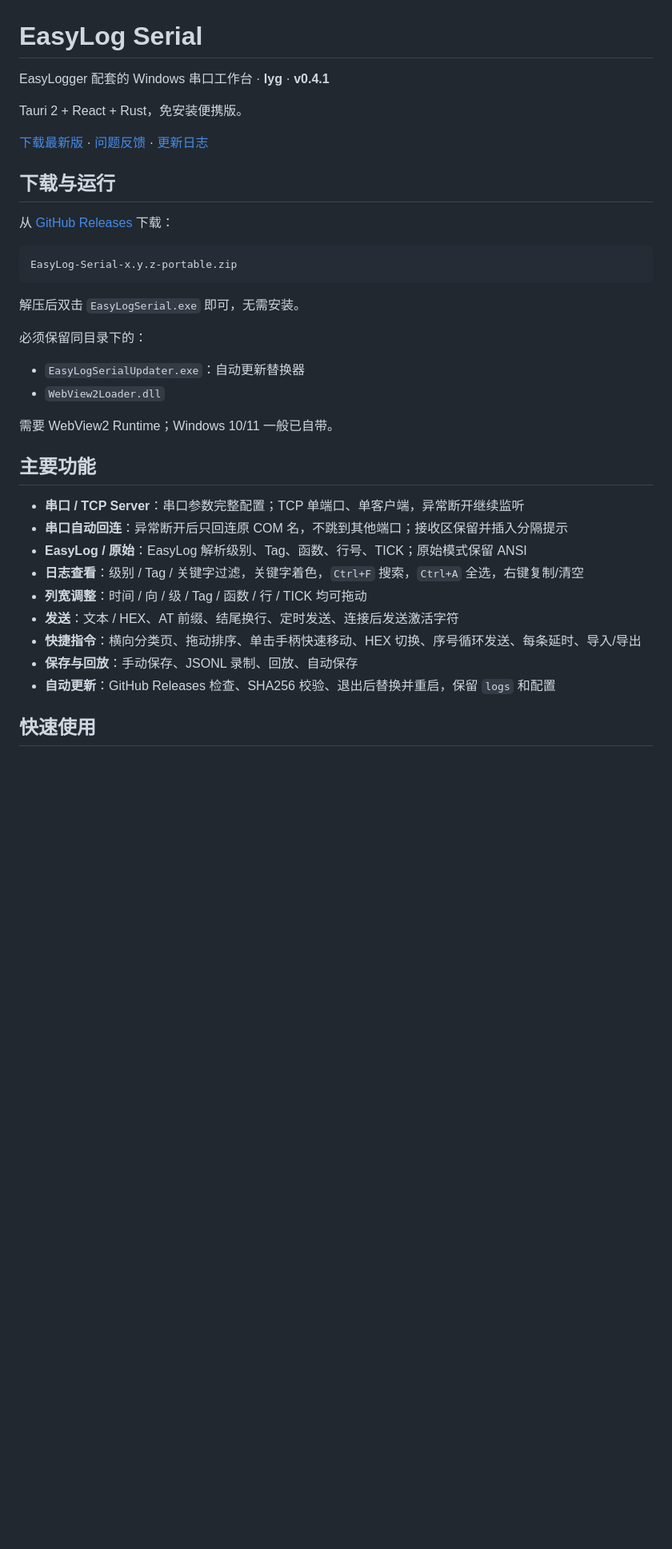
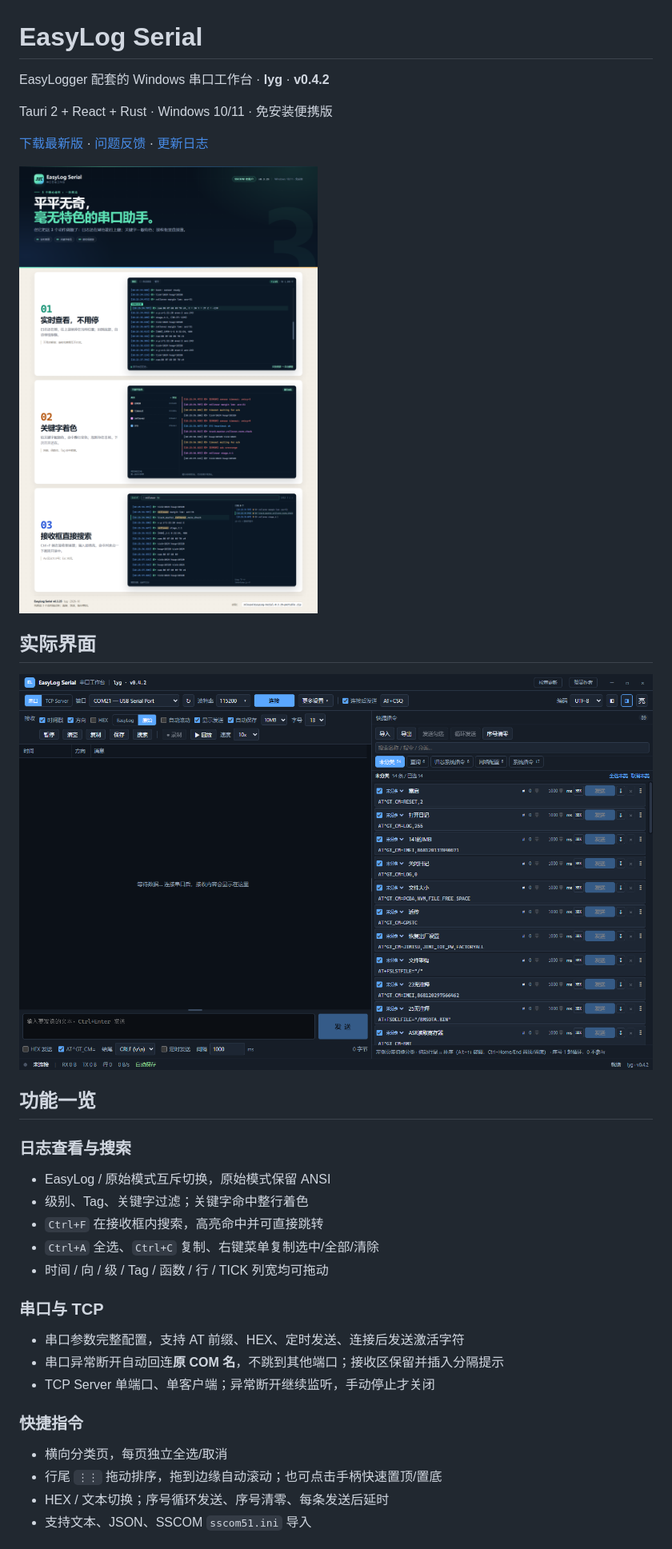
Before and after one commit to Sky-Demo-i/EasyLog-Serial, a Markdown page: README.md, the part around one of its changes. Shown at 80% size. GitHub-like rendering; pictures changed too: docs/feature-overview.png (added), docs/screenshot-main.png (added); blank space fills up the shorter version.

Commit message:
docs: README 图文实拍与主题化赞赏码 (v0.4.2)

````diff
--- a/README.md
+++ b/README.md
@@ -1,41 +1,39 @@
 # EasyLog Serial
 
-EasyLogger 配套的 Windows 串口工作台 · **lyg** · **v0.4.1**
+EasyLogger 配套的 Windows 串口工作台 · **lyg** · **v0.4.2**
 
-Tauri 2 + React + Rust，免安装便携版。
+Tauri 2 + React + Rust · Windows 10/11 · 免安装便携版
 
 [下载最新版](https://github.com/Sky-Demo-i/EasyLog-Serial/releases/latest) ·
 [问题反馈](https://github.com/Sky-Demo-i/EasyLog-Serial/issues) ·
 [更新日志](https://github.com/Sky-Demo-i/EasyLog-Serial/releases)
 
-## 下载与运行
+<img src="docs/feature-overview.png" width="760" alt="EasyLog Serial 三个核心动作" />
 
-从 [GitHub Releases](https://github.com/Sky-Demo-i/EasyLog-Serial/releases/latest) 下载：
+## 实际界面
 
-```text
-EasyLog-Serial-x.y.z-portable.zip
-```
+<img src="docs/screenshot-main.png" width="920" alt="EasyLog Serial 实际界面" />
 
-解压后双击 `EasyLogSerial.exe` 即可，无需安装。
+## 功能一览
 
-必须保留同目录下的：
+### 日志查看与搜索
 
-- `EasyLogSerialUpdater.exe`：自动更新替换器
-- `WebView2Loader.dll`
+- EasyLog / 原始模式互斥切换，原始模式保留 ANSI
+- 级别、Tag、关键字过滤；关键字命中整行着色
+- `Ctrl+F` 在接收框内搜索，高亮命中并可直接跳转
+- `Ctrl+A` 全选、`Ctrl+C` 复制、右键菜单复制选中/全部/清除
+- 时间 / 向 / 级 / Tag / 函数 / 行 / TICK 列宽均可拖动
 
-需要 WebView2 Runtime；Windows 10/11 一般已自带。
+### 串口与 TCP
 
-## 主要功能
+- 串口参数完整配置，支持 AT 前缀、HEX、定时发送、连接后发送激活字符
+- 串口异常断开自动回连**原 COM 名**，不跳到其他端口；接收区保留并插入分隔提示
+- TCP Server 单端口、单客户端；异常断开继续监听，手动停止才关闭
 
-- **串口 / TCP Server**：串口参数完整配置；TCP 单端口、单客户端，异常断开继续监听
-- **串口自动回连**：异常断开后只回连原 COM 名，不跳到其他端口；接收区保留并插入分隔提示
-- **EasyLog / 原始**：EasyLog 解析级别、Tag、函数、行号、TICK；原始模式保留 ANSI
-- **日志查看**：级别 / Tag / 关键字过滤，关键字着色，`Ctrl+F` 搜索，`Ctrl+A` 全选，右键复制/清空
-- **列宽调整**：时间 / 向 / 级 / Tag / 函数 / 行 / TICK 均可拖动
-- **发送**：文本 / HEX、AT 前缀、结尾换行、定时发送、连接后发送激活字符
-- **快捷指令**：横向分类页、拖动排序、单击手柄快速移动、HEX 切换、序号循环发送、每条延时、导入/导出
-- **保存与回放**：手动保存、JSONL 录制、回放、自动保存
-- **自动更新**：GitHub Releases 检查、SHA256 校验、退出后替换并重启，保留 `logs` 和配置
+### 快捷指令
 
-## 快速使用
+- 横向分类页，每页独立全选/取消
+- 行尾 `⋮⋮` 拖动排序，拖到边缘自动滚动；也可点击手柄快速置顶/置底
+- HEX / 文本切换；序号循环发送、序号清零、每条发送后延时
+- 支持文本、JSON、SSCOM `sscom51.ini` 导入
 
````
Also changed, not shown: other parts of README.md (+16 -36 lines), docs/上位机设计方案.md (+1 -1 lines), public/donate-wechat-qr.png (added), public/donate-wechat.jpg (deleted), 11 other files.
